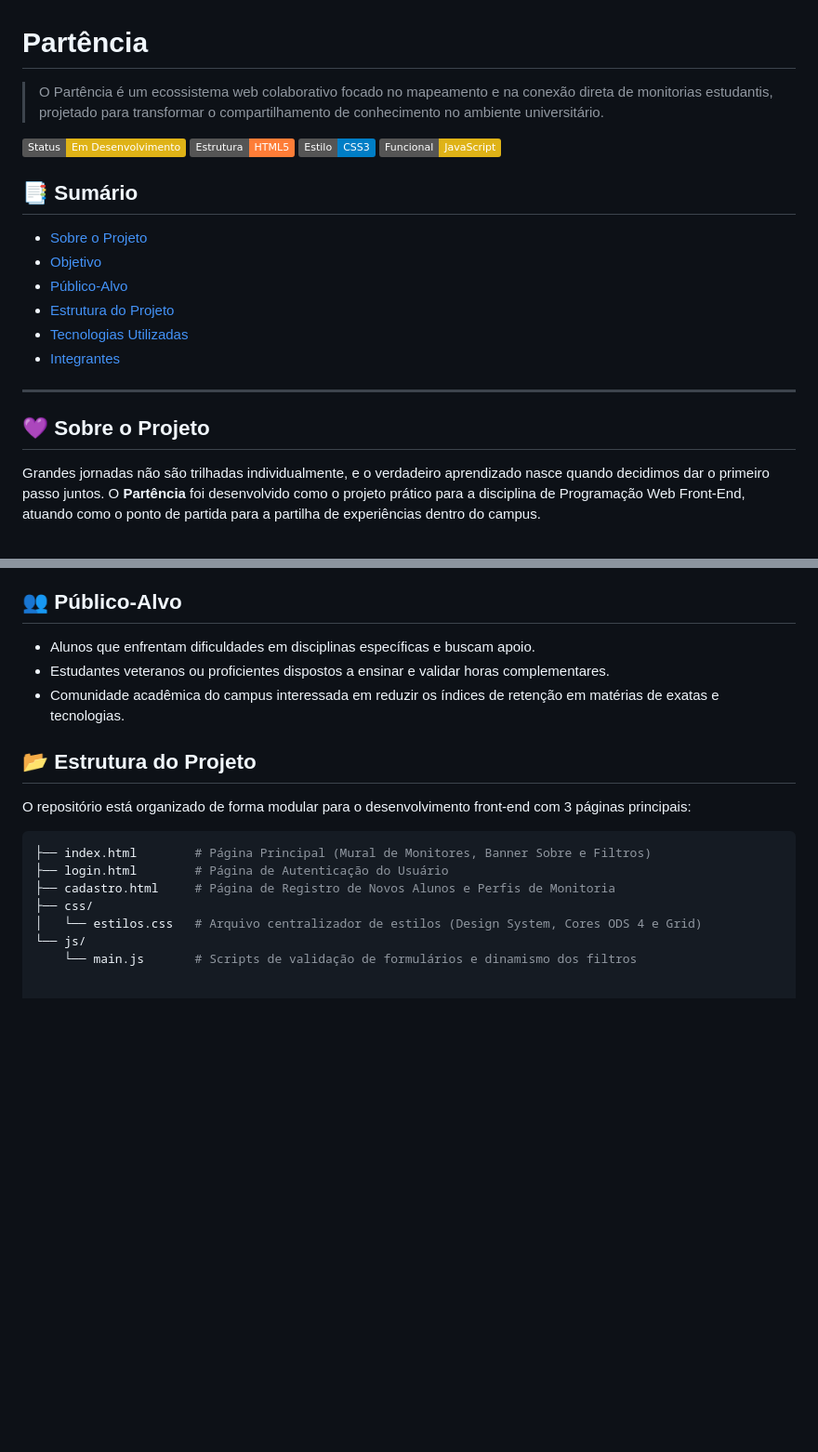
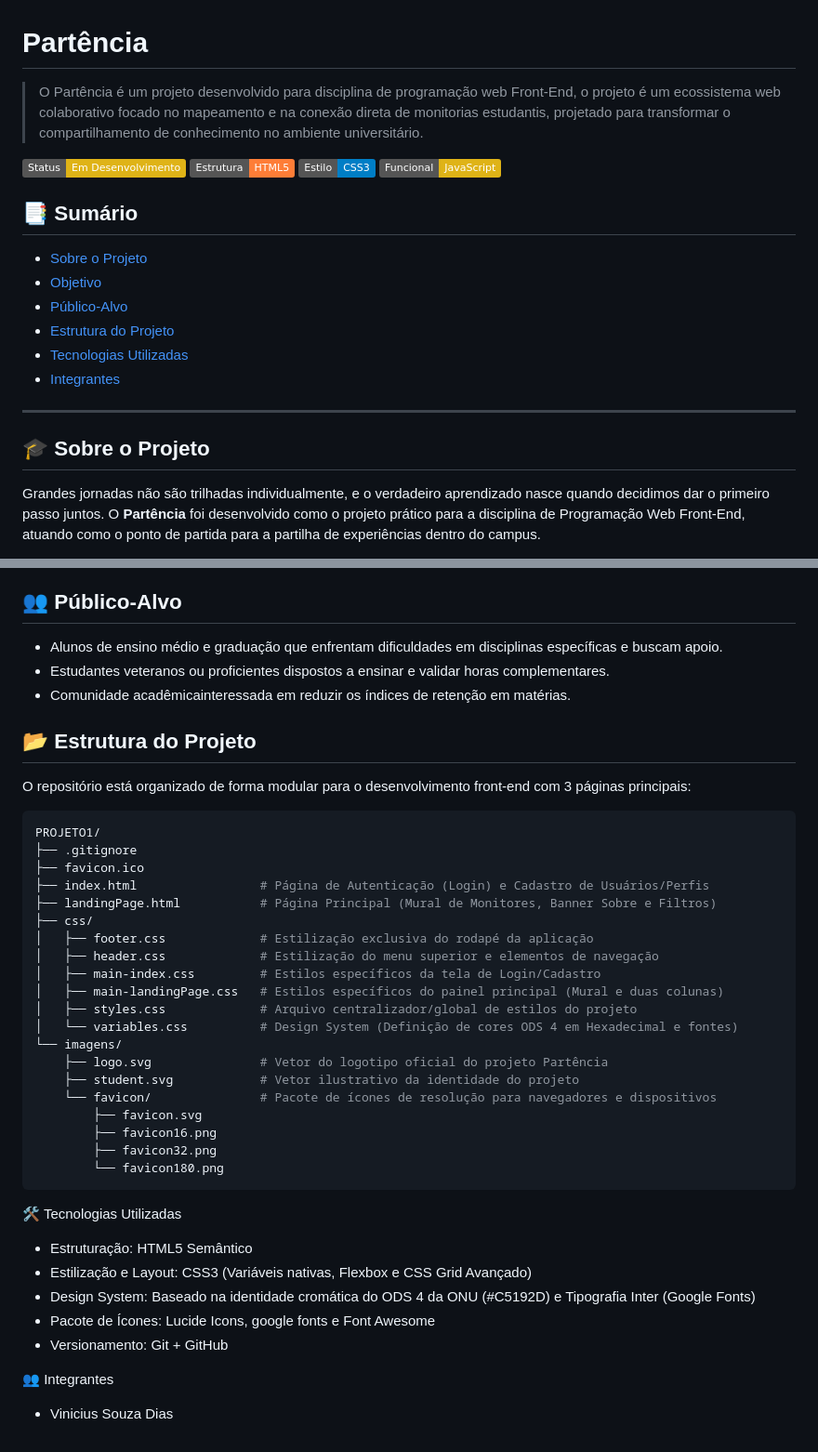
Before and after one commit to vinicius-10/projeto1, a Markdown page: README.md, 2 parts joined by grey strips. Shown at 93% size. Drawn GitHub-style; badges without logos; blank space fills up the shorter version.

````diff
--- a/README.md
+++ b/README.md
@@ -1,6 +1,6 @@
 # Partência
 
-> O Partência é um ecossistema web colaborativo focado no mapeamento e na conexão direta de monitorias estudantis, projetado para transformar o compartilhamento de conhecimento no ambiente universitário.
+> O Partência é um projeto desenvolvido para disciplina de programação web Front-End, o projeto é um ecossistema web colaborativo focado no mapeamento e na conexão direta de monitorias estudantis, projetado para transformar o compartilhamento de conhecimento no ambiente universitário.
 <div align="left">
   <img src="https://img.shields.io/badge/Status-Em_Desenvolvimento-yellow" alt="Status">
   <img src="https://img.shields.io/badge/Estrutura-HTML5-orange" alt="HTML">
@@ -18,7 +18,7 @@
 
 ---
 
-## 💜 Sobre o Projeto
+## 🎓 Sobre o Projeto
 Grandes jornadas não são trilhadas individualmente, e o verdadeiro aprendizado nasce quando decidimos dar o primeiro passo juntos. O **Partência** foi desenvolvido como o projeto prático para a disciplina de Programação Web Front-End, atuando como o ponto de partida para a partilha de experiências dentro do campus.
 
 O sistema funciona como uma plataforma livre e descentralizada onde o conhecimento é uma via de mão dupla. Qualquer estudante logado pode encontrar suporte imediato nas matérias mais desafiadoras ou, com um clique, oferecer-se como monitor daquela disciplina que já domina.
@@ -34,17 +34,41 @@ A dinâmica elimina intermediários burocráticos: através de uma interface mod
 - Auxiliar os estudantes na consolidação do aprendizado e no acúmulo de horas complementares de extensão.
 
 ## 👥 Público-Alvo
-- Alunos que enfrentam dificuldades em disciplinas específicas e buscam apoio.
+- Alunos de ensino médio e graduação que enfrentam dificuldades em disciplinas específicas e buscam apoio.
 - Estudantes veteranos ou proficientes dispostos a ensinar e validar horas complementares.
-- Comunidade acadêmica do campus interessada em reduzir os índices de retenção em matérias de exatas e tecnologias.
+- Comunidade acadêmicainteressada em reduzir os índices de retenção em matérias.
 
 ## 📂 Estrutura do Projeto
 O repositório está organizado de forma modular para o desenvolvimento front-end com 3 páginas principais:
 ```bash
-├── index.html        # Página Principal (Mural de Monitores, Banner Sobre e Filtros)
-├── login.html        # Página de Autenticação do Usuário
-├── cadastro.html     # Página de Registro de Novos Alunos e Perfis de Monitoria
+PROJETO1/
+├── .gitignore
+├── favicon.ico
+├── index.html                 # Página de Autenticação (Login) e Cadastro de Usuários/Perfis
+├── landingPage.html           # Página Principal (Mural de Monitores, Banner Sobre e Filtros)
 ├── css/
-│   └── estilos.css   # Arquivo centralizador de estilos (Design System, Cores ODS 4 e Grid)
-└── js/
-    └── main.js       # Scripts de validação de formulários e dinamismo dos filtros
+│   ├── footer.css             # Estilização exclusiva do rodapé da aplicação
+│   ├── header.css             # Estilização do menu superior e elementos de navegação
+│   ├── main-index.css         # Estilos específicos da tela de Login/Cadastro
+│   ├── main-landingPage.css   # Estilos específicos do painel principal (Mural e duas colunas)
+│   ├── styles.css             # Arquivo centralizador/global de estilos do projeto
+│   └── variables.css          # Design System (Definição de cores ODS 4 em Hexadecimal e fontes)
+└── imagens/
+    ├── logo.svg               # Vetor do logotipo oficial do projeto Partência
+    ├── student.svg            # Vetor ilustrativo da identidade do projeto
+    └── favicon/               # Pacote de ícones de resolução para navegadores e dispositivos
+        ├── favicon.svg
+        ├── favicon16.png
+        ├── favicon32.png
+        └── favicon180.png
+```
+
+🛠 Tecnologias Utilizadas
+- Estruturação: HTML5 Semântico
+- Estilização e Layout: CSS3 (Variáveis nativas, Flexbox e CSS Grid Avançado)
+- Design System: Baseado na identidade cromática do ODS 4 da ONU (#C5192D) e Tipografia Inter (Google Fonts)
+- Pacote de Ícones: Lucide Icons, google fonts e Font Awesome
+- Versionamento: Git + GitHub
+
+👥 Integrantes
+- Vinicius Souza Dias
````
